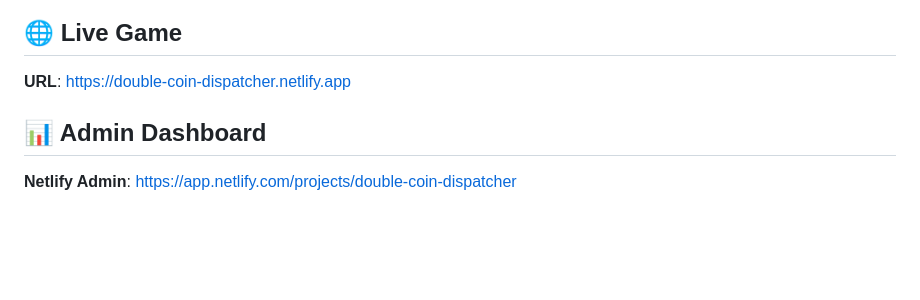
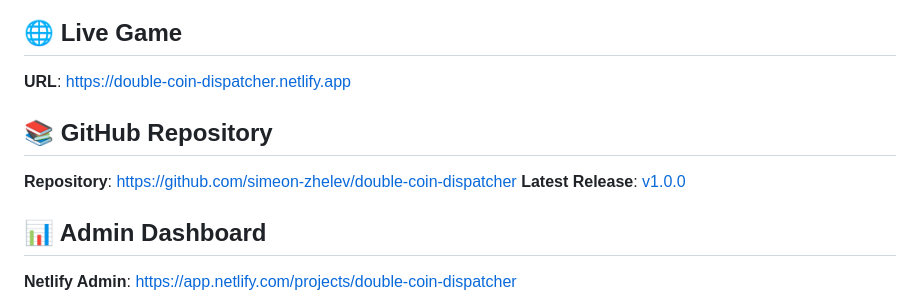
Before and after one commit to JON-99/double-coin-dispatcher, a Markdown page: DEPLOYMENT.md, the part around the change. Drawn GitHub-style; blank space fills up the shorter version.

Commit message:
📚 Update deployment documentation with GitHub links

```diff
--- a/DEPLOYMENT.md
+++ b/DEPLOYMENT.md
@@ -2,6 +2,10 @@
 
 ## 🌐 Live Game
 **URL**: [https://double-coin-dispatcher.netlify.app](https://double-coin-dispatcher.netlify.app)
+
+## 📚 GitHub Repository
+**Repository**: [https://github.com/simeon-zhelev/double-coin-dispatcher](https://github.com/simeon-zhelev/double-coin-dispatcher)
+**Latest Release**: [v1.0.0](https://github.com/simeon-zhelev/double-coin-dispatcher/releases/tag/v1.0.0)
 
 ## 📊 Admin Dashboard
 **Netlify Admin**: [https://app.netlify.com/projects/double-coin-dispatcher](https://app.netlify.com/projects/double-coin-dispatcher)
```
